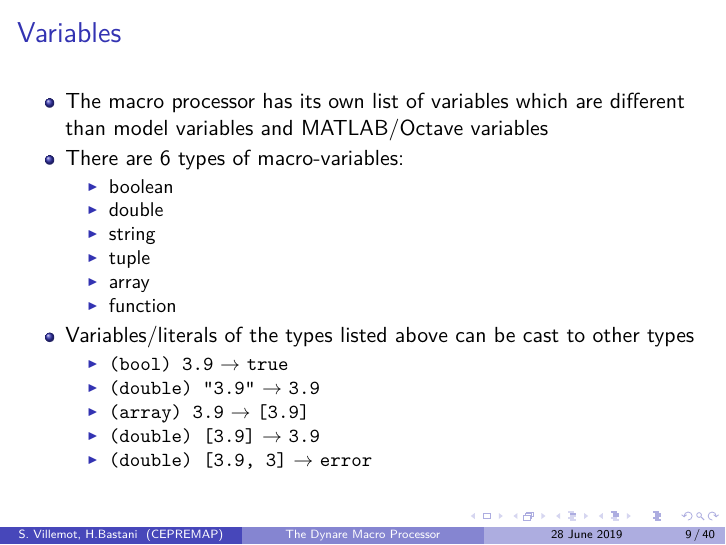
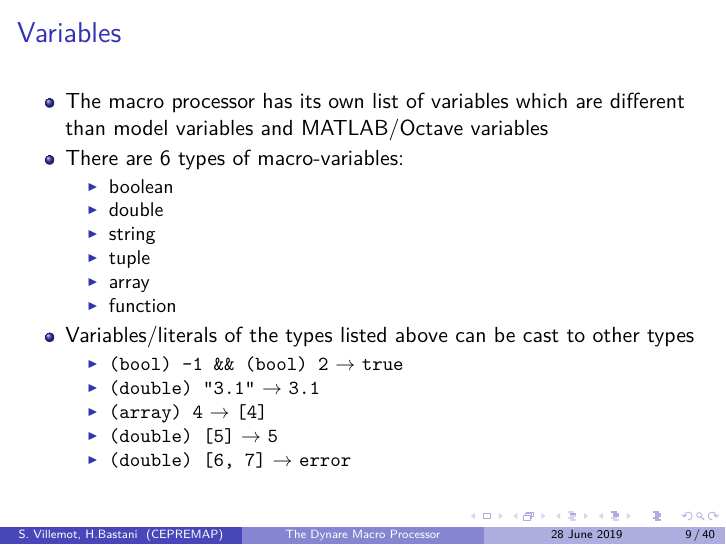
Before and after one commit to EconForge/dynare_preprocessor_pylib, LaTeX slides (doc/macroprocessor/macroprocessor.tex): page 9 of 40. Compiled offline with pdfLaTeX.

Commit message:
doc: modify macro processor casting examples

```diff
--- a/doc/macroprocessor/macroprocessor.tex
+++ b/doc/macroprocessor/macroprocessor.tex
@@ -151,11 +151,11 @@
   \end{itemize}
 \item Variables/literals of the types listed above can be cast to other types
   \begin{itemize}
-  \item \texttt{(bool) 3.9} $\rightarrow$ \texttt{true}
-  \item \texttt{(double) ``3.9''} $\rightarrow$ \texttt{3.9}
-  \item \texttt{(array) 3.9} $\rightarrow$ \texttt{[3.9]}
-  \item \texttt{(double) [3.9]} $\rightarrow$ \texttt{3.9}
-  \item \texttt{(double) [3.9, 3]} $\rightarrow$ \texttt{error}
+  \item \texttt{(bool) -1 \&\& (bool) 2} $\rightarrow$ \texttt{true}
+  \item \texttt{(double) ``3.1''} $\rightarrow$ \texttt{3.1}
+  \item \texttt{(array) 4} $\rightarrow$ \texttt{[4]}
+  \item \texttt{(double) [5]} $\rightarrow$ \texttt{5}
+  \item \texttt{(double) [6, 7]} $\rightarrow$ \texttt{error}
   \end{itemize}
 \end{itemize}
 \end{frame}
```
